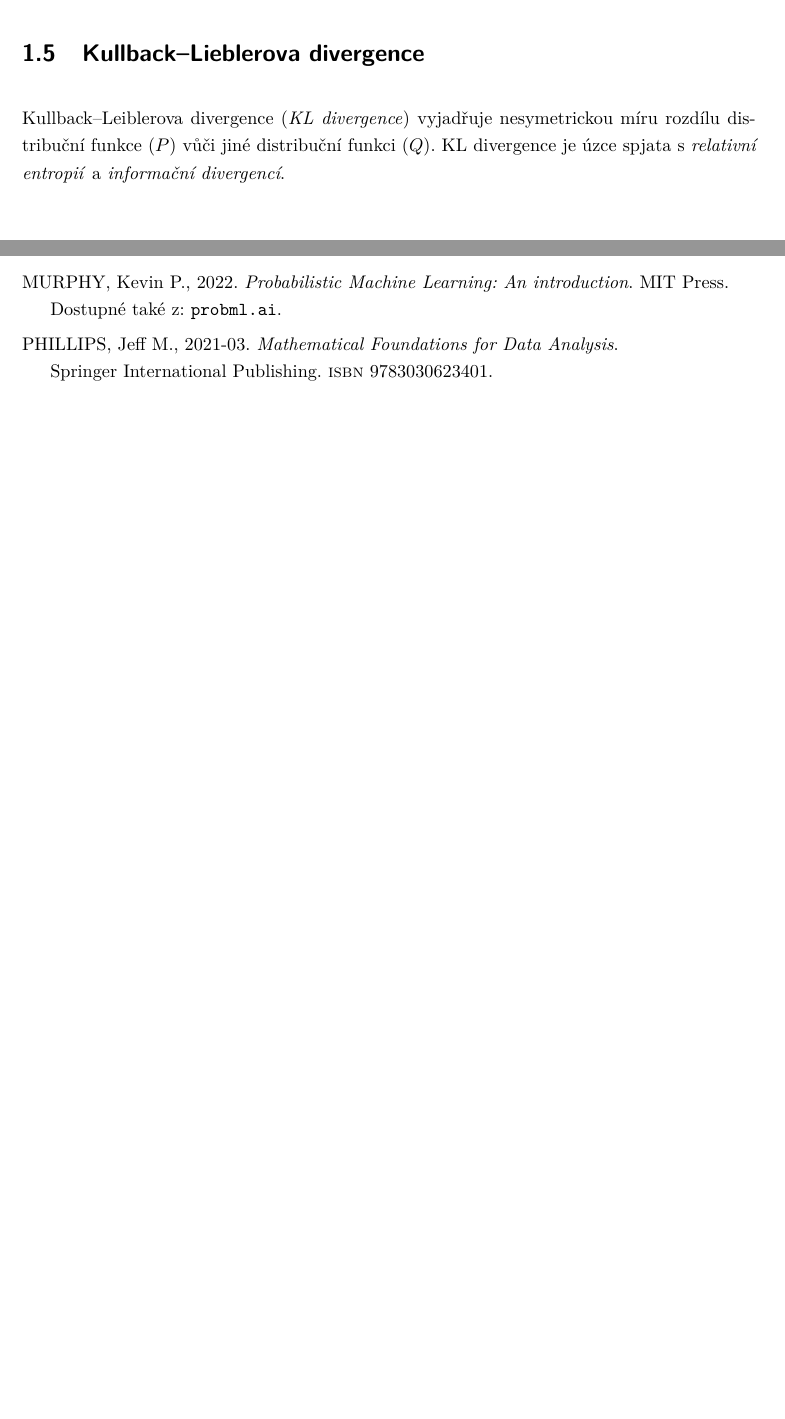
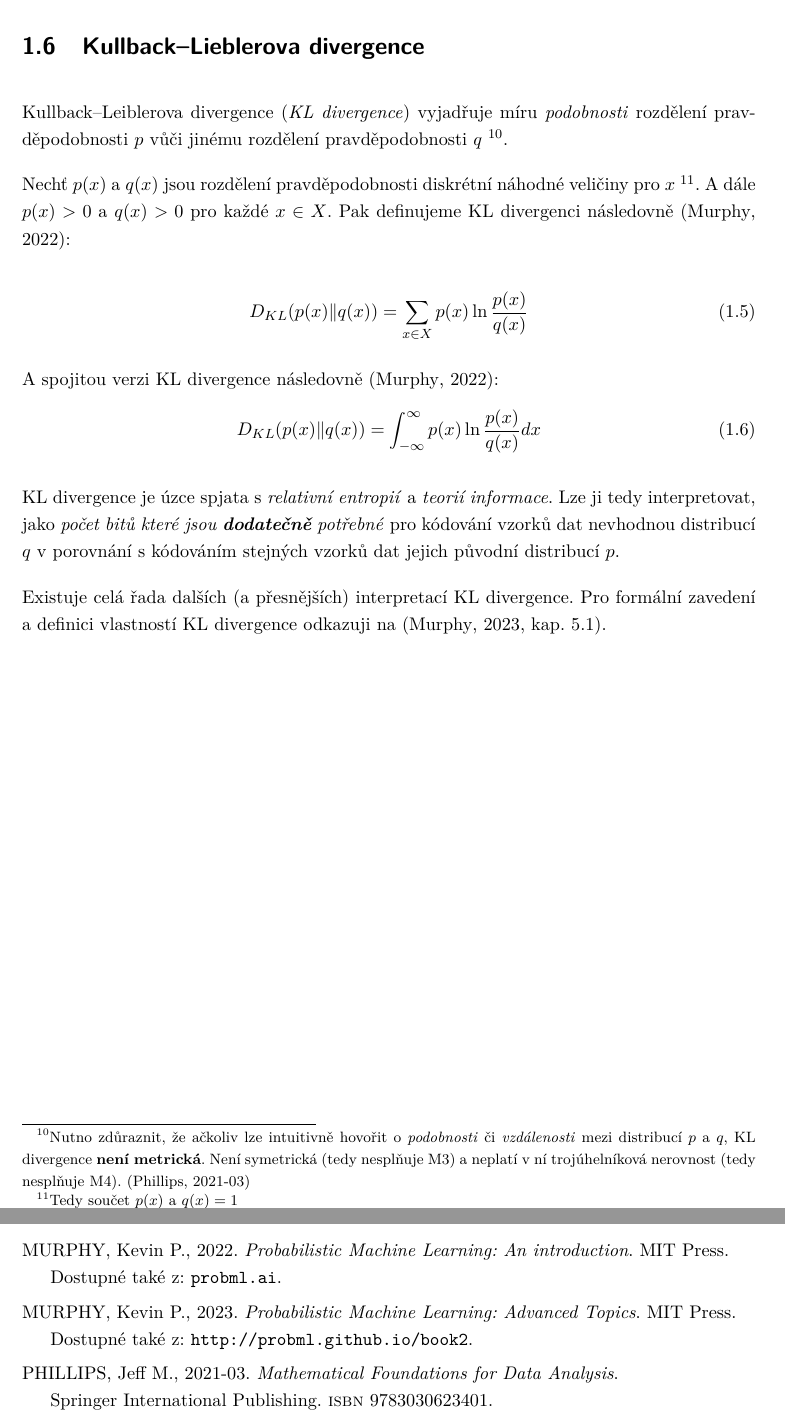
Before and after one commit to faltysad/bachelor-thesis-text, a LaTeX thesis (thesis.tex, which reads sections/01_vyhodiska_variacniho_autoenkoderu/05_kl_divergence.tex, sections/01_vyhodiska_variacniho_autoenkoderu/06_kl_divergence.tex): two parts of pages 18 and 36 of 39 before the commit and two parts of pages 19 and 36 of 39 after it, joined at a grey line, cut so that both start at the same text, the shorter picture padded with empty space. Compiled offline with pdfLaTeX.

Commit message:
add KL divergence section

```diff
--- a/sections/01_vyhodiska_variacniho_autoenkoderu/05_kl_divergence.tex
+++ /dev/null
@@ -1,5 +0,0 @@
-\section{Kullback–Lieblerova divergence}
-\label{sec:kl_divergence}
-
-Kullback–Leiblerova divergence (\emph{KL divergence}) vyjadřuje nesymetrickou míru rozdílu distribuční funkce ($P$) vůči jiné distribuční funkci ($Q$).
-KL divergence je úzce spjata s \emph{relativní entropií} a \emph{informační divergencí}.
--- /dev/null
+++ b/sections/01_vyhodiska_variacniho_autoenkoderu/06_kl_divergence.tex
@@ -0,0 +1,24 @@
+\section{Kullback–Lieblerova divergence}
+\label{sec:kl_divergence}
+
+Kullback–Leiblerova divergence (\emph{KL divergence}) vyjadřuje míru \emph{podobnosti} rozdělení pravděpodobnosti $p$ vůči jinému rozdělení pravděpodobnosti $q$
+\footnote{Nutno zdůraznit, že ačkoliv lze intuitivně hovořit o \emph{podobnosti} či \emph{vzdálenosti} mezi distribucí $p$ a $q$, KL divergence \textbf{není metrická}. Není symetrická (tedy nesplňuje M3) a neplatí v ní trojúhelníková nerovnost (tedy nesplňuje M4). \cite{Phillips2021}}.
+
+
+Nechť $p(x)$ a $q(x)$ jsou rozdělení pravděpodobnosti diskrétní náhodné veličiny pro $x$
+\footnote{Tedy součet $p(x)$ a $q(x) = 1$}.
+A dále $p(x) > 0$ a $q(x) > 0$ pro každé $x \in X$. Pak definujeme KL divergenci následovně \cite{Murphy2022}:
+
+\begin{equation}
+    D_{KL}(p(x) \| q(x)) = \sum_{x \in X}^{}p(x)\ln{\frac{p(x)}{q(x)}}
+\end{equation}
+
+A spojitou verzi KL divergence následovně \cite{Murphy2022}:
+\begin{equation}
+    D_{KL}(p(x) \| q(x)) = \int_{-\infty}^{\infty}p(x)\ln{\frac{p(x)}{q(x)}}dx
+\end{equation}
+
+KL divergence je úzce spjata s \emph{relativní entropií} a \emph{teorií informace}.
+Lze ji tedy interpretovat, jako \emph{počet bitů které jsou \textbf{dodatečně} potřebné} pro kódování vzorků dat nevhodnou distribucí $q$ v porovnání s kódováním stejných vzorků dat jejich původní distribucí $p$.
+
+Existuje celá řada dalších (a přesnějších) interpretací KL divergence. Pro formální zavedení a definici vlastností KL divergence odkazuji na \cite[kap. 5.1]{Murphy2023}.
```
Also changed, not shown: bibliography.bib (+9 -0 lines), thesis.tex (+2 -2 lines), sections/01_vyhodiska_variacniho_autoenkoderu/05_latent_variable_models.tex (renamed from sections/01_vyhodiska_variacniho_autoenkoderu/06_latent_variable_models.tex), thesis.pdf.
